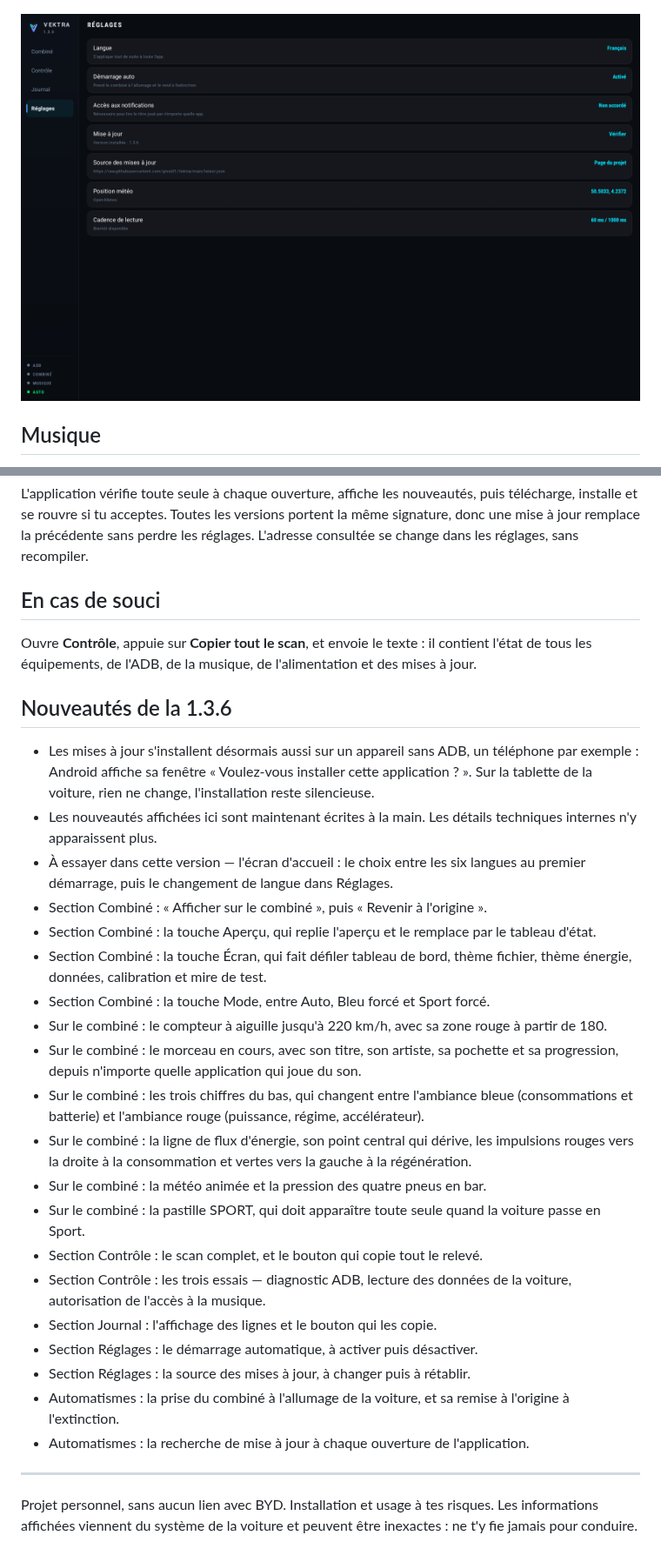
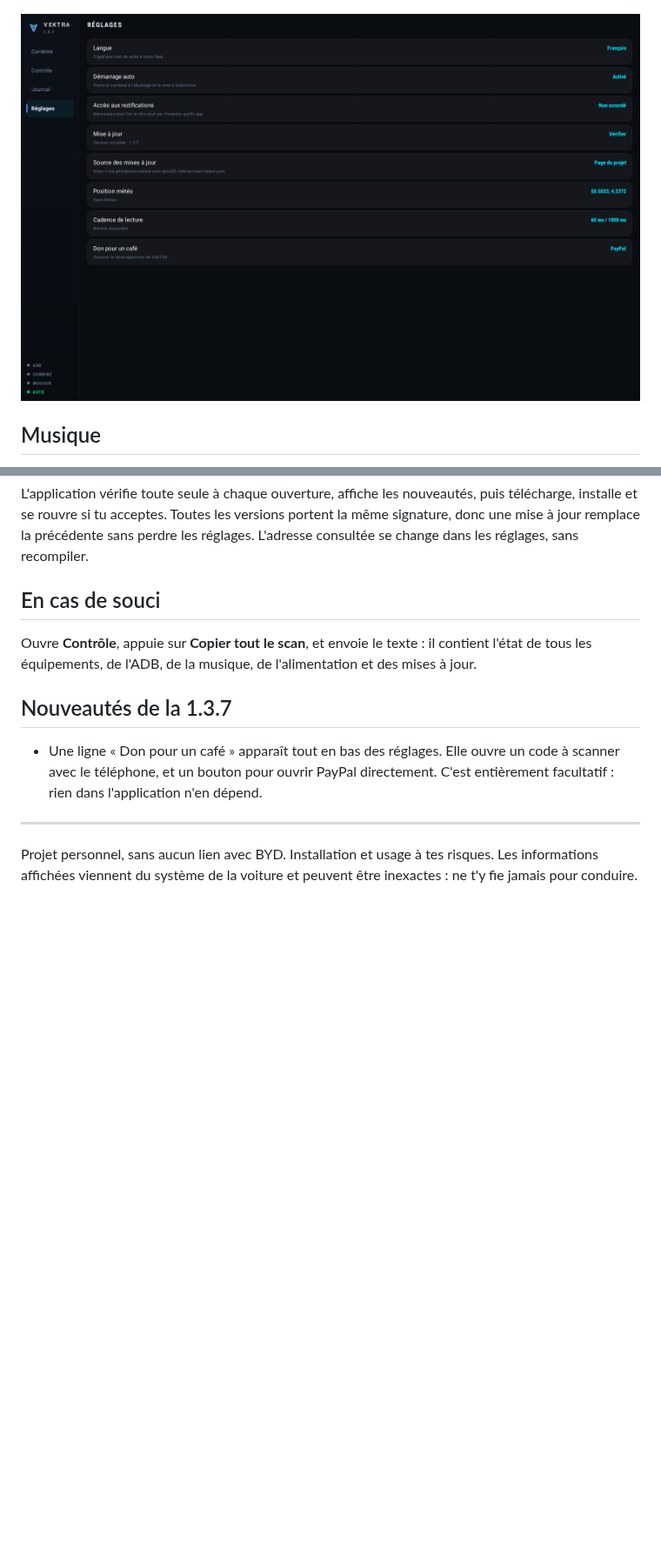
Before and after one commit to giino01/Vektra, a Markdown page: README.md, 2 parts joined by grey strips. Shown at 87% size. Drawn GitHub-style; pictures changed too: img/tablette-reglages.png; blank space fills up the shorter version.

```diff
--- a/README.md
+++ b/README.md
@@ -99,28 +99,9 @@ Ouvre **Contrôle**, appuie sur **Copier tout le scan**, et envoie le texte : il
 l'état de tous les équipements, de l'ADB, de la musique, de l'alimentation et des mises à
 jour.
 
-## Nouveautés de la 1.3.6
+## Nouveautés de la 1.3.7
 
-- Les mises à jour s'installent désormais aussi sur un appareil sans ADB, un téléphone par exemple : Android affiche sa fenêtre « Voulez-vous installer cette application ? ». Sur la tablette de la voiture, rien ne change, l'installation reste silencieuse.
-- Les nouveautés affichées ici sont maintenant écrites à la main. Les détails techniques internes n'y apparaissent plus.
-- À essayer dans cette version — l'écran d'accueil : le choix entre les six langues au premier démarrage, puis le changement de langue dans Réglages.
-- Section Combiné : « Afficher sur le combiné », puis « Revenir à l'origine ».
-- Section Combiné : la touche Aperçu, qui replie l'aperçu et le remplace par le tableau d'état.
-- Section Combiné : la touche Écran, qui fait défiler tableau de bord, thème fichier, thème énergie, données, calibration et mire de test.
-- Section Combiné : la touche Mode, entre Auto, Bleu forcé et Sport forcé.
-- Sur le combiné : le compteur à aiguille jusqu'à 220 km/h, avec sa zone rouge à partir de 180.
-- Sur le combiné : le morceau en cours, avec son titre, son artiste, sa pochette et sa progression, depuis n'importe quelle application qui joue du son.
-- Sur le combiné : les trois chiffres du bas, qui changent entre l'ambiance bleue (consommations et batterie) et l'ambiance rouge (puissance, régime, accélérateur).
-- Sur le combiné : la ligne de flux d'énergie, son point central qui dérive, les impulsions rouges vers la droite à la consommation et vertes vers la gauche à la régénération.
-- Sur le combiné : la météo animée et la pression des quatre pneus en bar.
-- Sur le combiné : la pastille SPORT, qui doit apparaître toute seule quand la voiture passe en Sport.
-- Section Contrôle : le scan complet, et le bouton qui copie tout le relevé.
-- Section Contrôle : les trois essais — diagnostic ADB, lecture des données de la voiture, autorisation de l'accès à la musique.
-- Section Journal : l'affichage des lignes et le bouton qui les copie.
-- Section Réglages : le démarrage automatique, à activer puis désactiver.
-- Section Réglages : la source des mises à jour, à changer puis à rétablir.
-- Automatismes : la prise du combiné à l'allumage de la voiture, et sa remise à l'origine à l'extinction.
-- Automatismes : la recherche de mise à jour à chaque ouverture de l'application.
+- Une ligne « Don pour un café » apparaît tout en bas des réglages. Elle ouvre un code à scanner avec le téléphone, et un bouton pour ouvrir PayPal directement. C'est entièrement facultatif : rien dans l'application n'en dépend.
 
 ---
 
```
Also changed, not shown: other parts of README.md (+4 -4 lines), img/combine-normal.png, img/combine-sport.png, img/tablette-combine.png, img/tablette-controle.png, img/tablette-journal.png, 4 other files.
